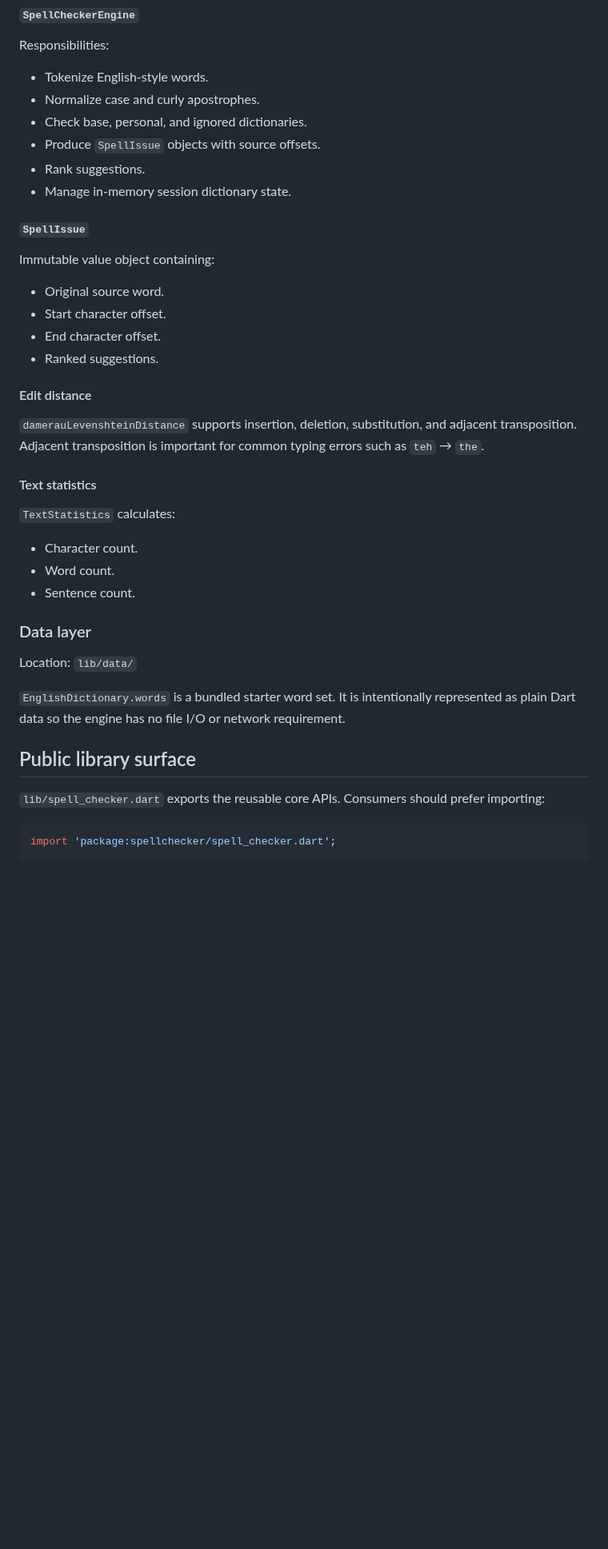
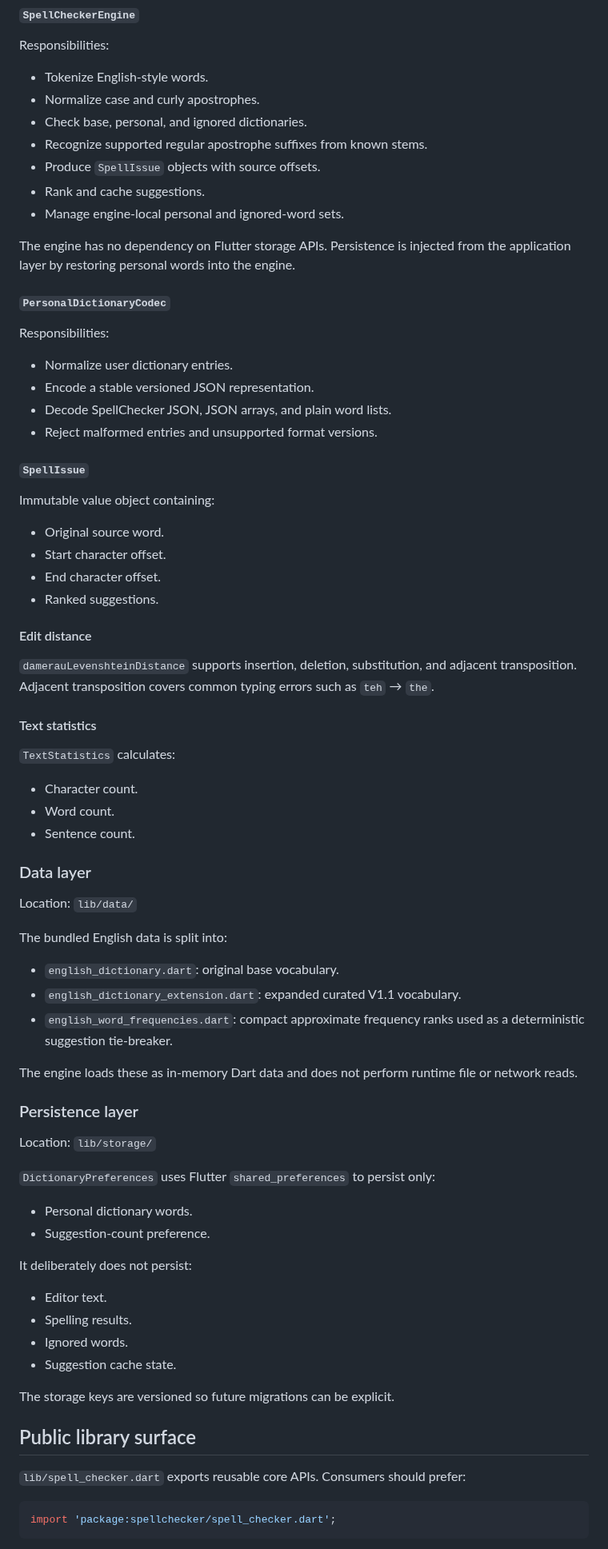
Before and after one commit to sanskarIN/SpellChecker, a Markdown page: docs/ARCHITECTURE.md, the part around one of its changes. Shown at 80% size. Drawn GitHub-style; blank space fills up the shorter version.

````diff
--- a/docs/ARCHITECTURE.md
+++ b/docs/ARCHITECTURE.md
@@ -49,9 +59,21 @@ Responsibilities:
 - Tokenize English-style words.
 - Normalize case and curly apostrophes.
 - Check base, personal, and ignored dictionaries.
+- Recognize supported regular apostrophe suffixes from known stems.
 - Produce `SpellIssue` objects with source offsets.
-- Rank suggestions.
-- Manage in-memory session dictionary state.
+- Rank and cache suggestions.
+- Manage engine-local personal and ignored-word sets.
+
+The engine has no dependency on Flutter storage APIs. Persistence is injected from the application layer by restoring personal words into the engine.
+
+#### `PersonalDictionaryCodec`
+
+Responsibilities:
+
+- Normalize user dictionary entries.
+- Encode a stable versioned JSON representation.
+- Decode SpellChecker JSON, JSON arrays, and plain word lists.
+- Reject malformed entries and unsupported format versions.
 
 #### `SpellIssue`
 
@@ -64,7 +86,7 @@ Immutable value object containing:
 
 #### Edit distance
 
-`damerauLevenshteinDistance` supports insertion, deletion, substitution, and adjacent transposition. Adjacent transposition is important for common typing errors such as `teh` → `the`.
+`damerauLevenshteinDistance` supports insertion, deletion, substitution, and adjacent transposition. Adjacent transposition covers common typing errors such as `teh` → `the`.
 
 #### Text statistics
 
@@ -78,11 +100,35 @@ Immutable value object containing:
 
 Location: `lib/data/`
 
-`EnglishDictionary.words` is a bundled starter word set. It is intentionally represented as plain Dart data so the engine has no file I/O or network requirement.
+The bundled English data is split into:
+
+- `english_dictionary.dart`: original base vocabulary.
+- `english_dictionary_extension.dart`: expanded curated V1.1 vocabulary.
+- `english_word_frequencies.dart`: compact approximate frequency ranks used as a deterministic suggestion tie-breaker.
+
+The engine loads these as in-memory Dart data and does not perform runtime file or network reads.
+
+### Persistence layer
+
+Location: `lib/storage/`
+
+`DictionaryPreferences` uses Flutter `shared_preferences` to persist only:
+
+- Personal dictionary words.
+- Suggestion-count preference.
+
+It deliberately does not persist:
+
+- Editor text.
+- Spelling results.
+- Ignored words.
+- Suggestion cache state.
+
+The storage keys are versioned so future migrations can be explicit.
 
 ## Public library surface
 
-`lib/spell_checker.dart` exports the reusable core APIs. Consumers should prefer importing:
+`lib/spell_checker.dart` exports reusable core APIs. Consumers should prefer:
 
 ```dart
 import 'package:spellchecker/spell_checker.dart';
````
Also changed, not shown: other parts of docs/ARCHITECTURE.md (+116 -60 lines).
